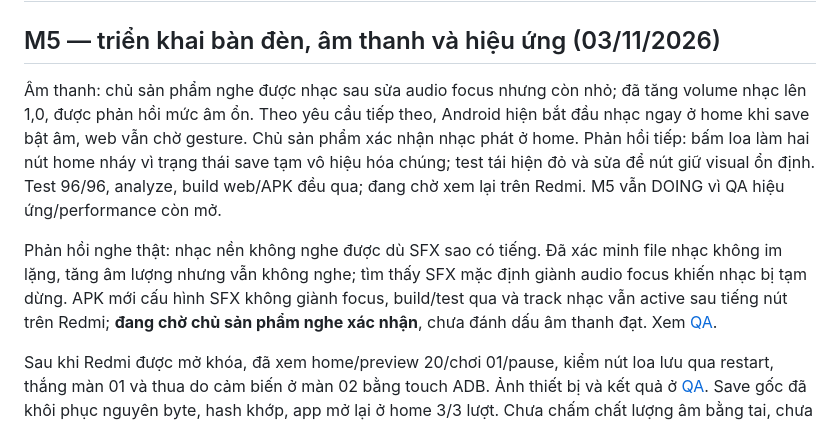
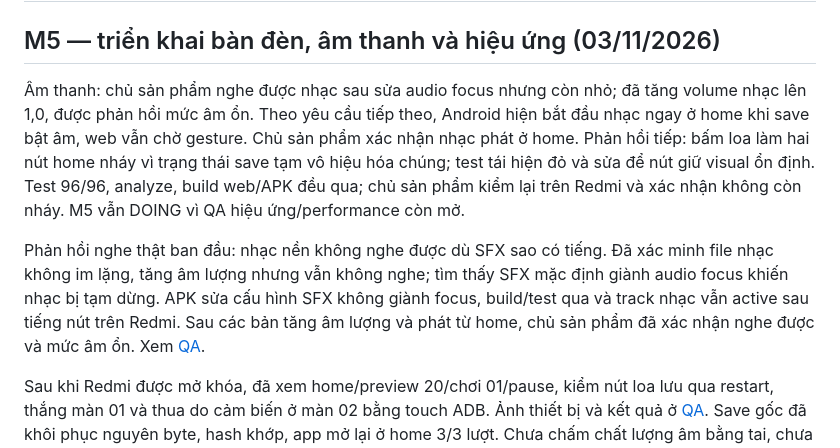
Before and after one commit to xuantoan98/ball-handler, a Markdown page: docs/PROGRESS.md, the part around the change. Drawn GitHub-style.

Commit message:
Record Redmi audio and home toggle confirmation

```diff
--- a/docs/PROGRESS.md
+++ b/docs/PROGRESS.md
@@ -2,9 +2,9 @@
 
 ## M5 — triển khai bàn đèn, âm thanh và hiệu ứng (03/11/2026)
 
-Âm thanh: chủ sản phẩm nghe được nhạc sau sửa audio focus nhưng còn nhỏ; đã tăng volume nhạc lên 1,0, được phản hồi mức âm ổn. Theo yêu cầu tiếp theo, Android hiện bắt đầu nhạc ngay ở home khi save bật âm, web vẫn chờ gesture. Chủ sản phẩm xác nhận nhạc phát ở home. Phản hồi tiếp: bấm loa làm hai nút home nháy vì trạng thái save tạm vô hiệu hóa chúng; test tái hiện đỏ và sửa để nút giữ visual ổn định. Test 96/96, analyze, build web/APK đều qua; đang chờ xem lại trên Redmi. M5 vẫn DOING vì QA hiệu ứng/performance còn mở.
+Âm thanh: chủ sản phẩm nghe được nhạc sau sửa audio focus nhưng còn nhỏ; đã tăng volume nhạc lên 1,0, được phản hồi mức âm ổn. Theo yêu cầu tiếp theo, Android hiện bắt đầu nhạc ngay ở home khi save bật âm, web vẫn chờ gesture. Chủ sản phẩm xác nhận nhạc phát ở home. Phản hồi tiếp: bấm loa làm hai nút home nháy vì trạng thái save tạm vô hiệu hóa chúng; test tái hiện đỏ và sửa để nút giữ visual ổn định. Test 96/96, analyze, build web/APK đều qua; chủ sản phẩm kiểm lại trên Redmi và xác nhận không còn nháy. M5 vẫn DOING vì QA hiệu ứng/performance còn mở.
 
-Phản hồi nghe thật: nhạc nền không nghe được dù SFX sao có tiếng. Đã xác minh file nhạc không im lặng, tăng âm lượng nhưng vẫn không nghe; tìm thấy SFX mặc định giành audio focus khiến nhạc bị tạm dừng. APK mới cấu hình SFX không giành focus, build/test qua và track nhạc vẫn active sau tiếng nút trên Redmi; **đang chờ chủ sản phẩm nghe xác nhận**, chưa đánh dấu âm thanh đạt. Xem [QA](QA.md).
+Phản hồi nghe thật ban đầu: nhạc nền không nghe được dù SFX sao có tiếng. Đã xác minh file nhạc không im lặng, tăng âm lượng nhưng vẫn không nghe; tìm thấy SFX mặc định giành audio focus khiến nhạc bị tạm dừng. APK sửa cấu hình SFX không giành focus, build/test qua và track nhạc vẫn active sau tiếng nút trên Redmi. Sau các bản tăng âm lượng và phát từ home, chủ sản phẩm đã xác nhận nghe được và mức âm ổn. Xem [QA](QA.md).
 
 Sau khi Redmi được mở khóa, đã xem home/preview 20/chơi 01/pause, kiểm nút loa lưu qua restart, thắng màn 01 và thua do cảm biến ở màn 02 bằng touch ADB. Ảnh thiết bị và kết quả ở [QA](QA.md). Save gốc đã khôi phục nguyên byte, hash khớp, app mở lại ở home 3/3 lượt. Chưa chấm chất lượng âm bằng tai, chưa đo frame time M5 hoặc xác nhận trực quan hạt giấy/rung; M5 tiếp tục **DOING / chờ QA cảm nhận**.
 
```
Also changed, not shown: docs/QA.md (+1 -1 lines).
